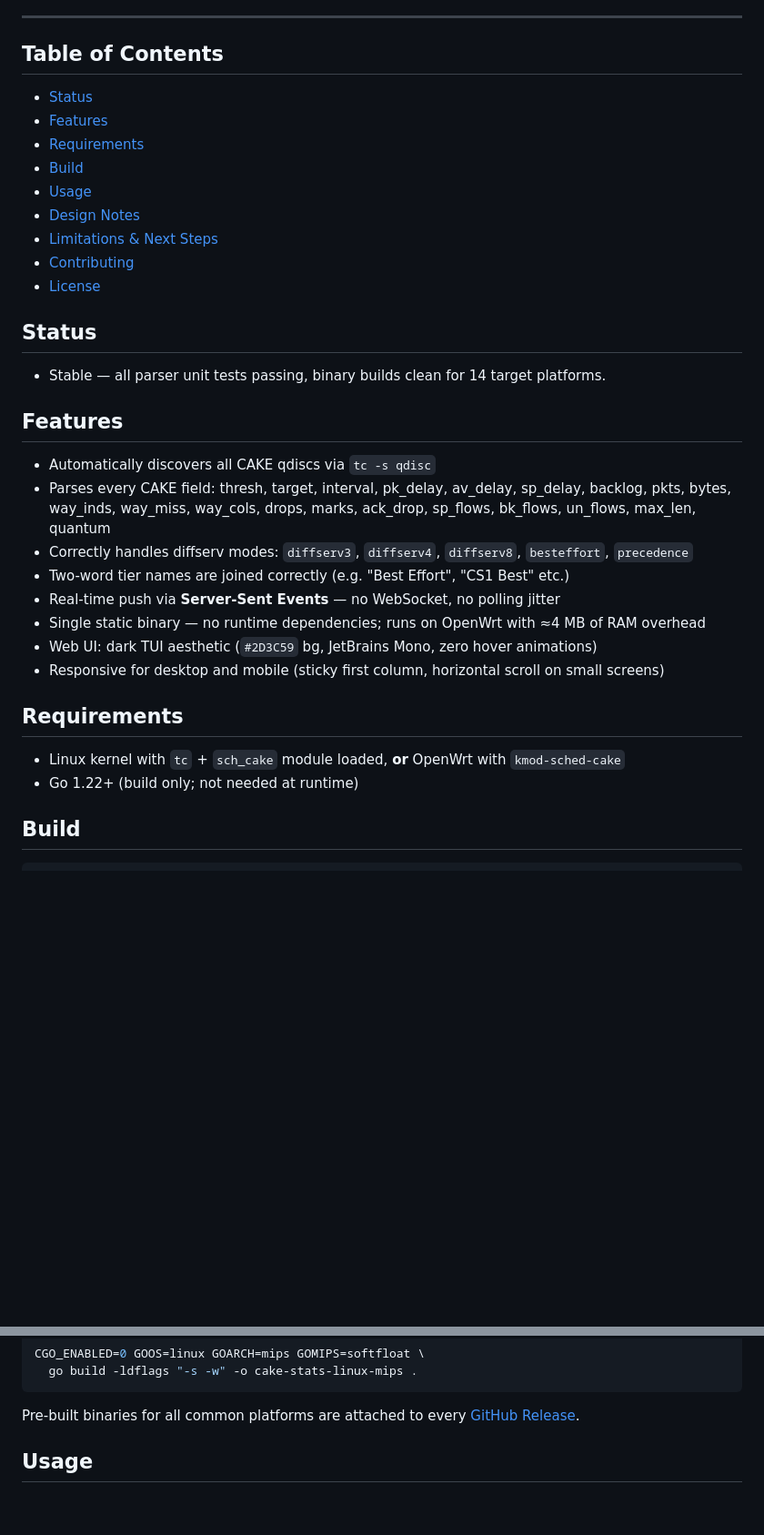
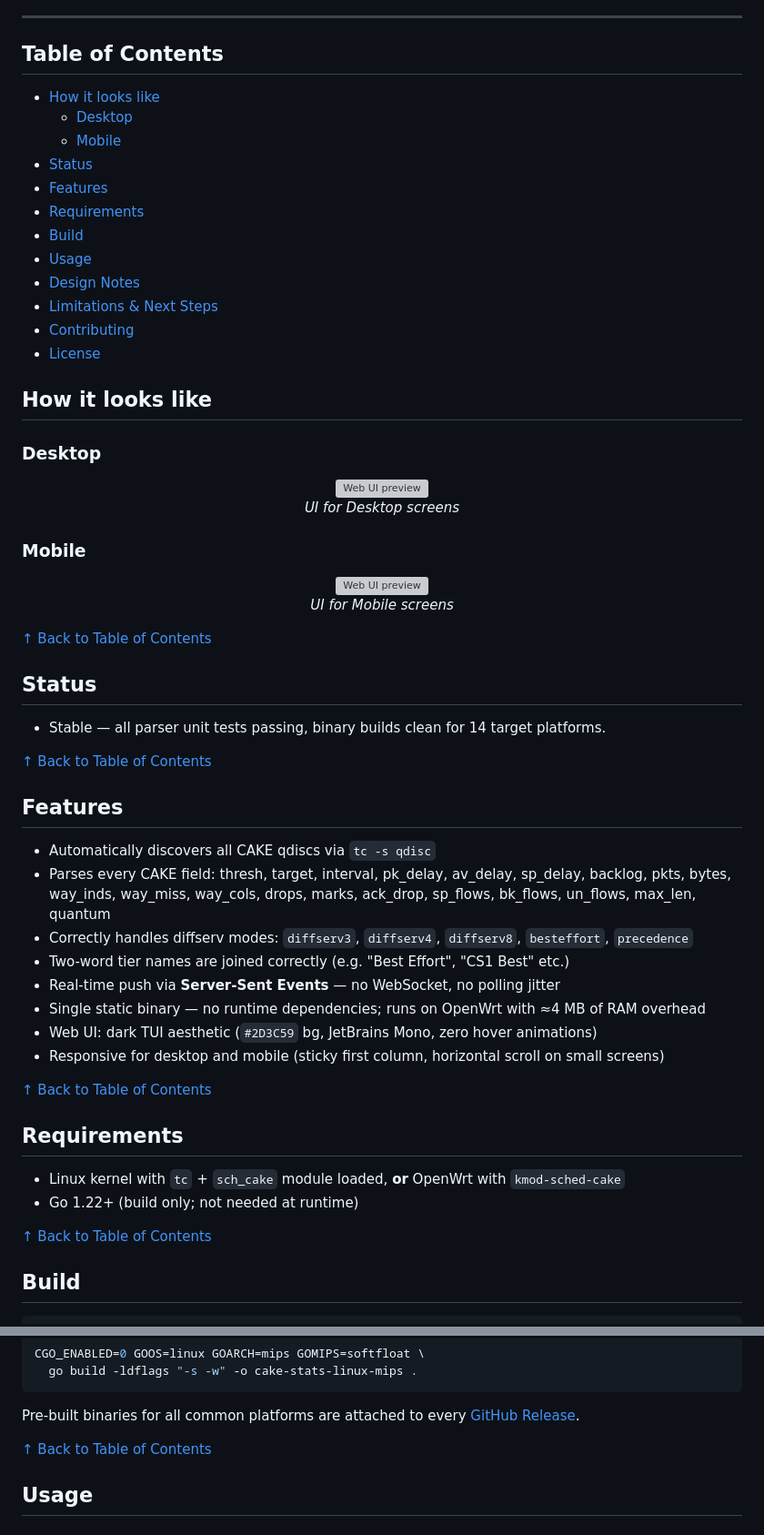
Before and after one commit to galpt/cake-stats, a Markdown page: README.md, 2 parts joined by grey strips. Shown at 91% size. Drawn GitHub-style; blank space fills up the shorter version; grey boxes are pictures that could not be loaded.

Commit message:
docs: update ToC with screenshots section and add back-to-top links

````diff
--- a/README.md
+++ b/README.md
@@ -7,4 +8,7 @@ Real-time web UI for monitoring CAKE SQM (Smart Queue Management) statistics on
 ## Table of Contents
+- [How it looks like](#how-it-looks-like)
+  - [Desktop](#desktop)
+  - [Mobile](#mobile)
 - [Status](#status)
 - [Features](#features)
 - [Requirements](#requirements)
@@ -15,9 +19,31 @@ Real-time web UI for monitoring CAKE SQM (Smart Queue Management) statistics on
 - [Contributing](#contributing)
 - [License](#license)
 
+## How it looks like
+
+### Desktop
+
+<p align="center">
+	<img src="https://github.com/galpt/cake-stats/blob/main/img/how-it-looks-like-desktop.png" alt="Web UI preview" style="max-width:100%;height:auto;" />
+	<br/>
+	<em>UI for Desktop screens</em>
+</p>
+
+### Mobile
+
+<p align="center">
+	<img src="https://github.com/galpt/cake-stats/blob/main/img/how-it-looks-like-mobile.png" alt="Web UI preview" style="max-width:100%;height:auto;" />
+	<br/>
+	<em>UI for Mobile screens</em>
+</p>
+
+[&#8593; Back to Table of Contents](#table-of-contents)
+
 ## Status
 
 - Stable — all parser unit tests passing, binary builds clean for 14 target platforms.
+
+[&#8593; Back to Table of Contents](#table-of-contents)
 
 ## Features
 
@@ -30,10 +56,14 @@ Real-time web UI for monitoring CAKE SQM (Smart Queue Management) statistics on
 - Web UI: dark TUI aesthetic (`#2D3C59` bg, JetBrains Mono, zero hover animations)
 - Responsive for desktop and mobile (sticky first column, horizontal scroll on small screens)
 
+[&#8593; Back to Table of Contents](#table-of-contents)
+
 ## Requirements
 
 - Linux kernel with `tc` + `sch_cake` module loaded, **or** OpenWrt with `kmod-sched-cake`
 - Go 1.22+ (build only; not needed at runtime)
+
+[&#8593; Back to Table of Contents](#table-of-contents)
 
 ## Build
 
@@ -51,6 +81,8 @@ CGO_ENABLED=0 GOOS=linux GOARCH=mips GOMIPS=softfloat \
 ```
 
 Pre-built binaries for all common platforms are attached to every [GitHub Release](https://github.com/galpt/cake-stats/releases).
+
+[&#8593; Back to Table of Contents](#table-of-contents)
 
 ## Usage
 
````
Also changed, not shown: other parts of README.md (+11 -0 lines).
